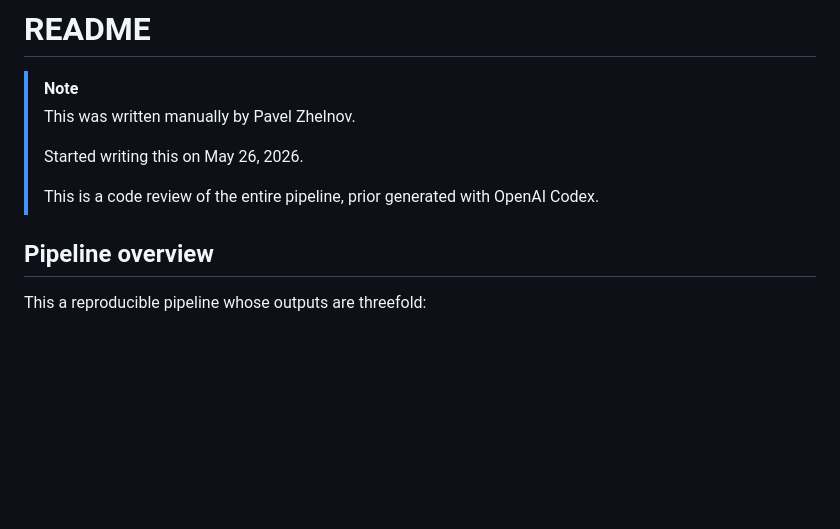
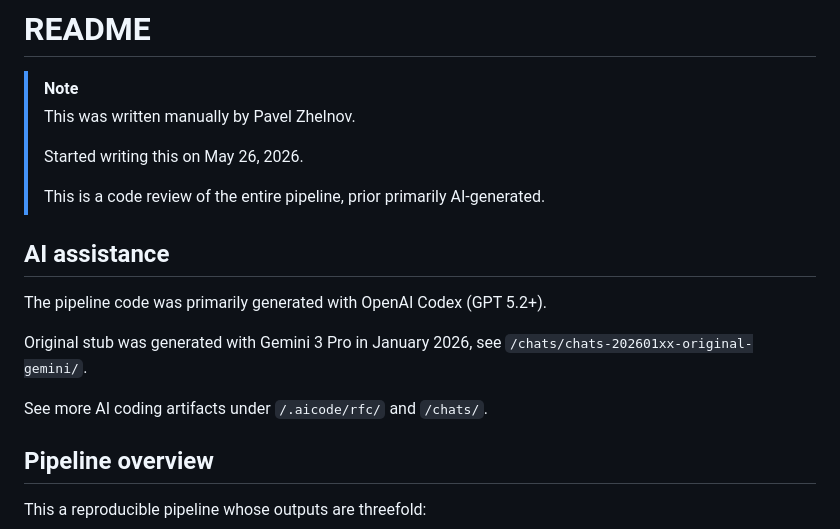
Before and after one commit to paveljee/2026-01-02_enrich_full_df, a Markdown page: README.md, the part around the change. Drawn GitHub-style; blank space fills up the shorter version.

Commit message:
README: make AI assistance info more granular

```diff
--- a/README.md
+++ b/README.md
@@ -8,7 +8,23 @@
 >
 > This is a code review of
 > the entire pipeline, prior
-> generated with OpenAI Codex.
+> primarily AI-generated.
+
+## AI assistance
+The pipeline code was
+primarily generated with
+OpenAI Codex (GPT 5.2+).
+
+Original stub was
+generated with
+Gemini 3 Pro in
+January 2026, see
+`/chats/chats-202601xx-original-gemini/`.
+
+See more
+AI coding artifacts under
+`/.aicode/rfc/` and
+`/chats/`.
 
 ## Pipeline overview
 This a reproducible pipeline whose
```
